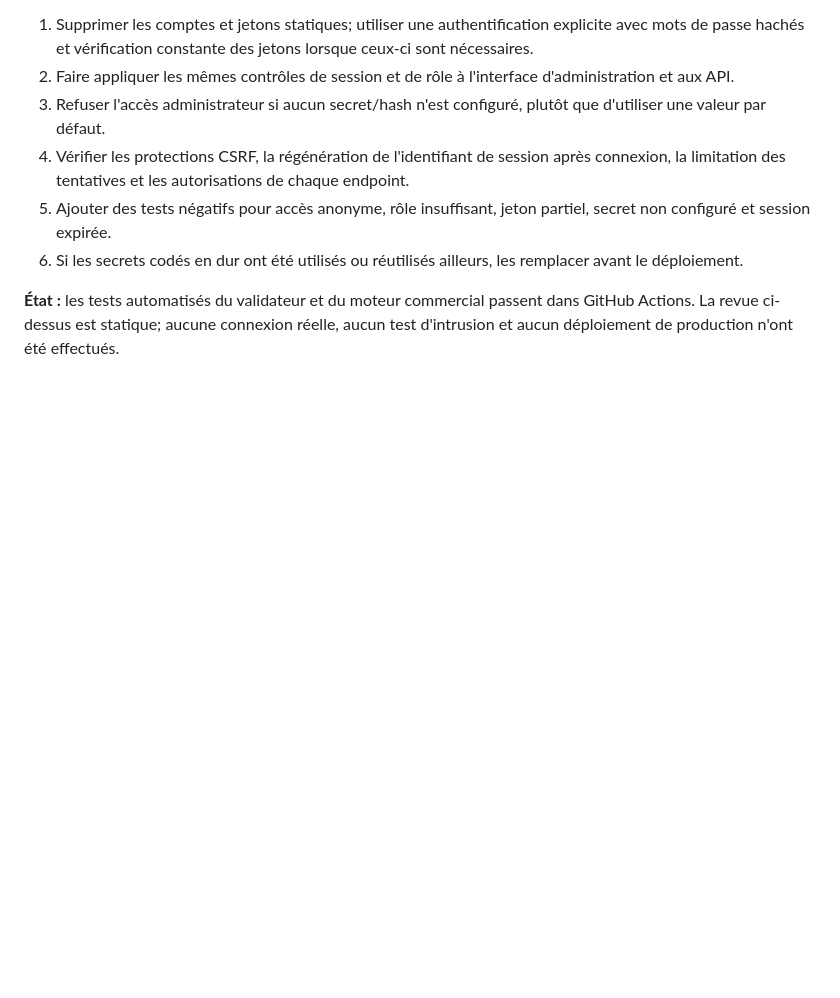
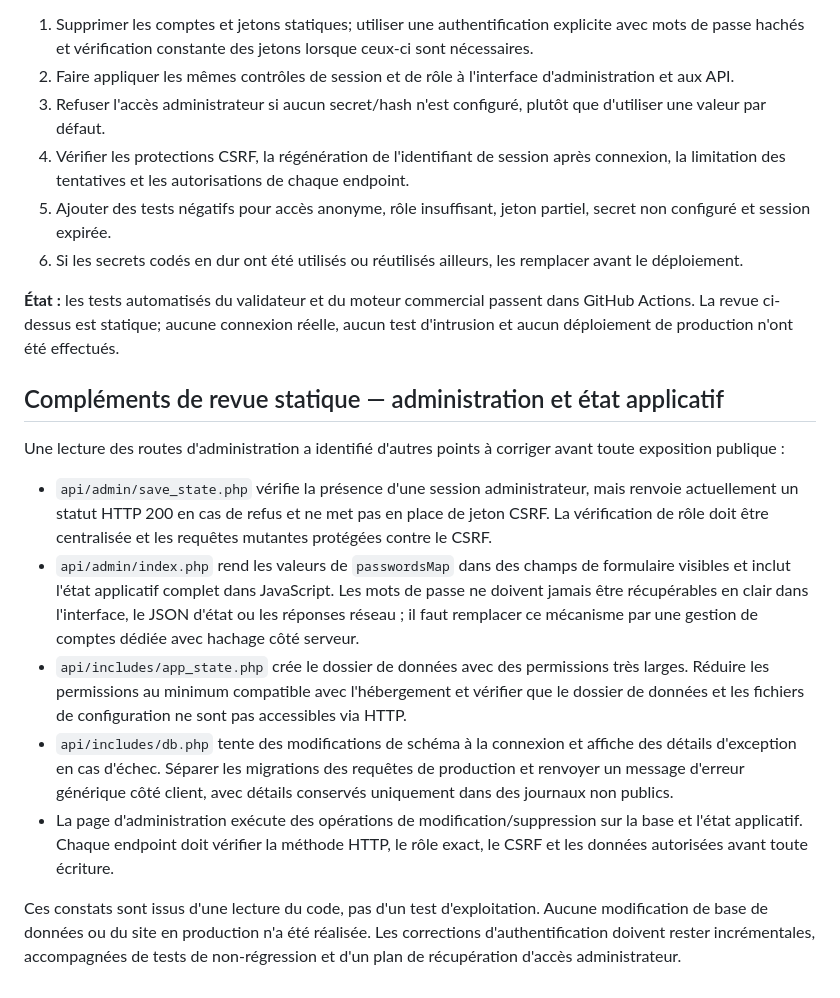
Before and after one commit to Julienlavaud/GreenHumble, a Markdown page: docs/INTEGRATION-MOTEUR-COMMERCIAL.md, the part around the change. Rendered like a GitHub page; blank space fills up the shorter version.

Commit message:
docs(security): document admin state and CSRF review findings

```diff
--- a/docs/INTEGRATION-MOTEUR-COMMERCIAL.md
+++ b/docs/INTEGRATION-MOTEUR-COMMERCIAL.md
@@ -84,3 +84,16 @@ Plan de correction recommandé :
 6. Si les secrets codés en dur ont été utilisés ou réutilisés ailleurs, les remplacer avant le déploiement.
 
 **État :** les tests automatisés du validateur et du moteur commercial passent dans GitHub Actions. La revue ci-dessus est statique; aucune connexion réelle, aucun test d'intrusion et aucun déploiement de production n'ont été effectués.
+
+
+## Compléments de revue statique — administration et état applicatif
+
+Une lecture des routes d'administration a identifié d'autres points à corriger avant toute exposition publique :
+
+- `api/admin/save_state.php` vérifie la présence d'une session administrateur, mais renvoie actuellement un statut HTTP 200 en cas de refus et ne met pas en place de jeton CSRF. La vérification de rôle doit être centralisée et les requêtes mutantes protégées contre le CSRF.
+- `api/admin/index.php` rend les valeurs de `passwordsMap` dans des champs de formulaire visibles et inclut l'état applicatif complet dans JavaScript. Les mots de passe ne doivent jamais être récupérables en clair dans l'interface, le JSON d'état ou les réponses réseau ; il faut remplacer ce mécanisme par une gestion de comptes dédiée avec hachage côté serveur.
+- `api/includes/app_state.php` crée le dossier de données avec des permissions très larges. Réduire les permissions au minimum compatible avec l'hébergement et vérifier que le dossier de données et les fichiers de configuration ne sont pas accessibles via HTTP.
+- `api/includes/db.php` tente des modifications de schéma à la connexion et affiche des détails d'exception en cas d'échec. Séparer les migrations des requêtes de production et renvoyer un message d'erreur générique côté client, avec détails conservés uniquement dans des journaux non publics.
+- La page d'administration exécute des opérations de modification/suppression sur la base et l'état applicatif. Chaque endpoint doit vérifier la méthode HTTP, le rôle exact, le CSRF et les données autorisées avant toute écriture.
+
+Ces constats sont issus d'une lecture du code, pas d'un test d'exploitation. Aucune modification de base de données ou du site en production n'a été réalisée. Les corrections d'authentification doivent rester incrémentales, accompagnées de tests de non-régression et d'un plan de récupération d'accès administrateur.
```
